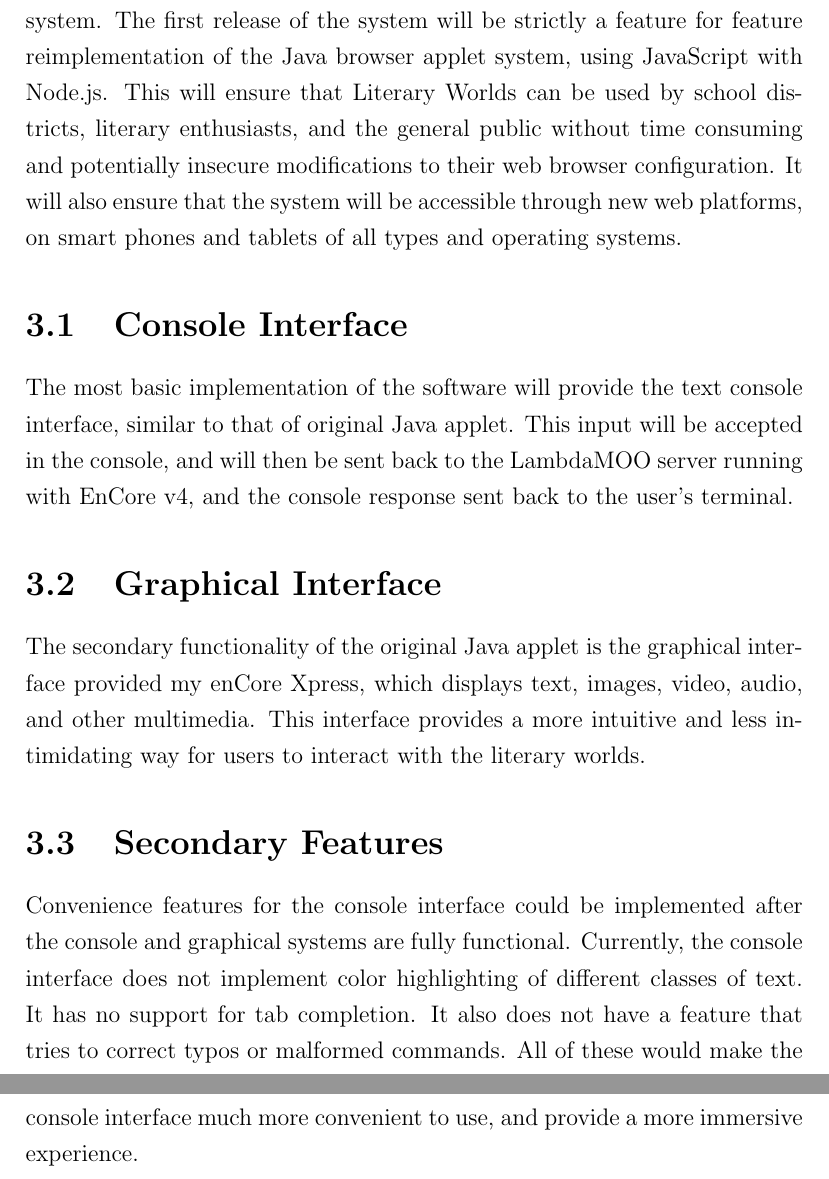
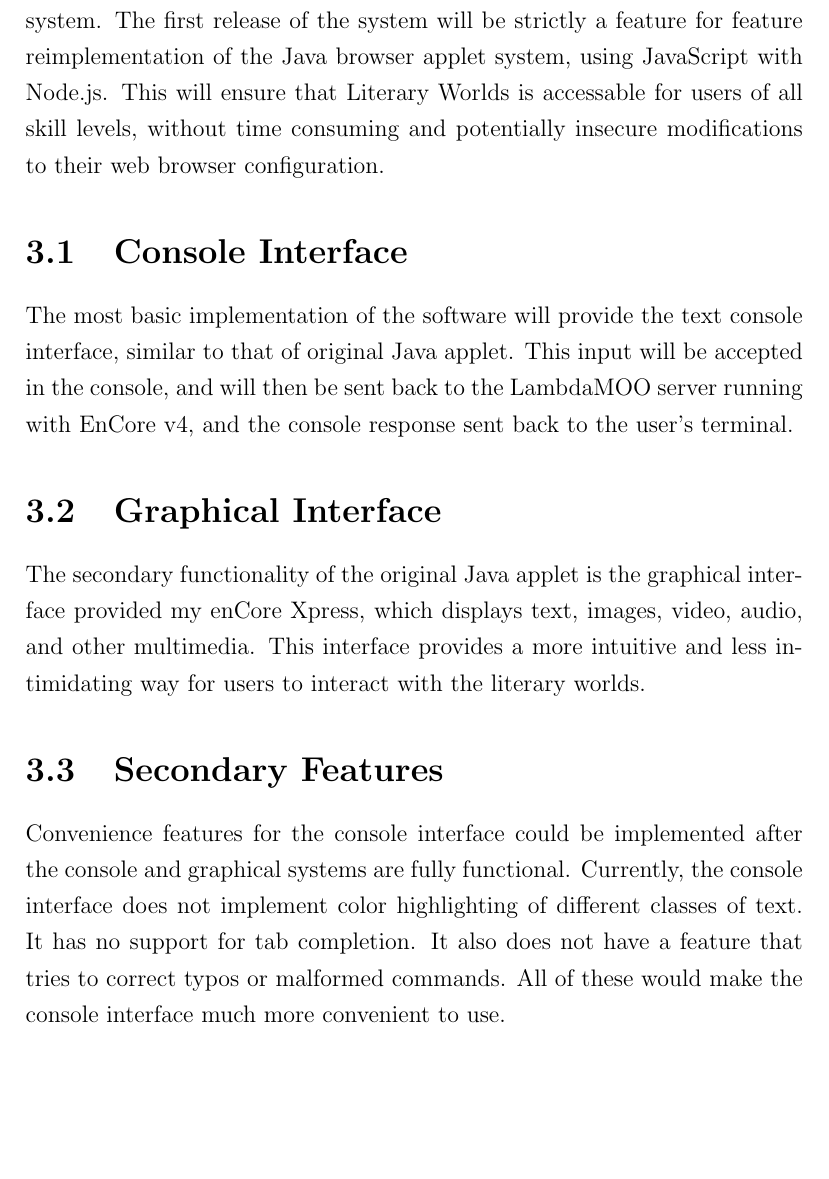
Before and after one commit to rhinoceraptor/LitWorlds, a LaTeX thesis (report.tex): two parts of pages 15 and 16 of 24 before the commit and part of page 15 of 23 after it, the two joined at a grey line, cut so that both start at the same text, the shorter picture padded with empty space. Compiled offline with pdfLaTeX.

Commit message:
removed a bit so that the pages are filled better

```diff
--- a/report.tex
+++ b/report.tex
@@ -283,7 +283,7 @@ All is needed [to access Literary Worlds] is web access and a standard browser s
 is no longer true. Java browser applets have fallen out of favor, and therefore require significant configuration on the user end to access Literary Worlds. Moving into the future, fewer and fewer users will have Java applets enabled on their desktop computers, and none of the major mobile platforms currently support a Java Runtime Environment in the browser. Therefore, a new client compatible with current and future browsers is needed.
 
 \par
-The new system will provide a secure, convenient interface to the existing system. The first release of the system will be strictly a feature for feature reimplementation of the Java browser applet system, using JavaScript with Node.js. This will ensure that Literary Worlds can be used by school districts, literary enthusiasts, and the general public without time consuming and potentially insecure modifications to their web browser configuration. It will also ensure that the system will be accessible through new web platforms, on smart phones and tablets of all types and operating systems.
+The new system will provide a secure, convenient interface to the existing system. The first release of the system will be strictly a feature for feature reimplementation of the Java browser applet system, using JavaScript with Node.js. This will ensure that Literary Worlds is accessable for users of all skill levels, without time consuming and potentially insecure modifications to their web browser configuration.
 
 \section{Console Interface}
 The most basic implementation of the software will provide the text console interface, similar to that of original Java applet. This input will be accepted in the console, and will then be sent back to the LambdaMOO server running with EnCore v4, and the console response sent back to the user's terminal.
@@ -292,7 +292,7 @@ The most basic implementation of the software will provide the text console inte
 The secondary functionality of the original Java applet is the graphical interface provided my enCore Xpress, which displays text, images, video, audio, and other multimedia. This interface provides a more intuitive and less intimidating way for users to interact with the literary worlds.
 
 \section{Secondary Features}
-Convenience features for the console interface could be implemented after the console and graphical systems are fully functional. Currently, the console interface does not implement color highlighting of different classes of text. It has no support for tab completion. It also does not have a feature that tries to correct typos or malformed commands. All of these would make the console interface much more convenient to use, and provide a more immersive experience.
+Convenience features for the console interface could be implemented after the console and graphical systems are fully functional. Currently, the console interface does not implement color highlighting of different classes of text. It has no support for tab completion. It also does not have a feature that tries to correct typos or malformed commands. All of these would make the console interface much more convenient to use.
 
 \par
 
```
